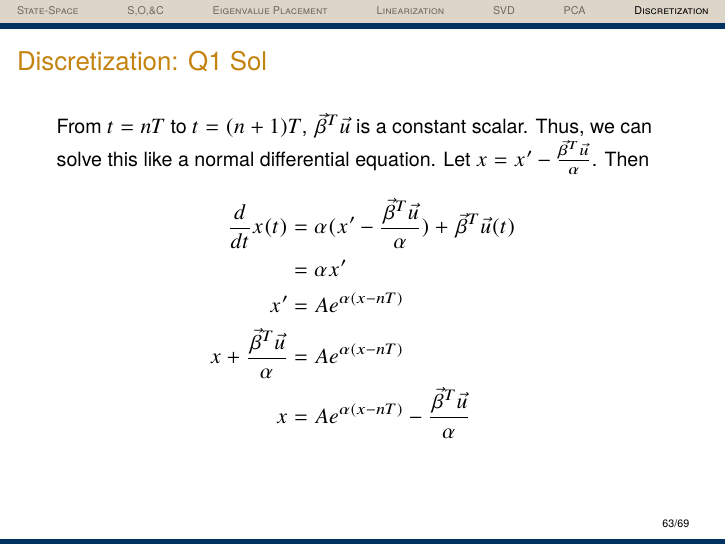
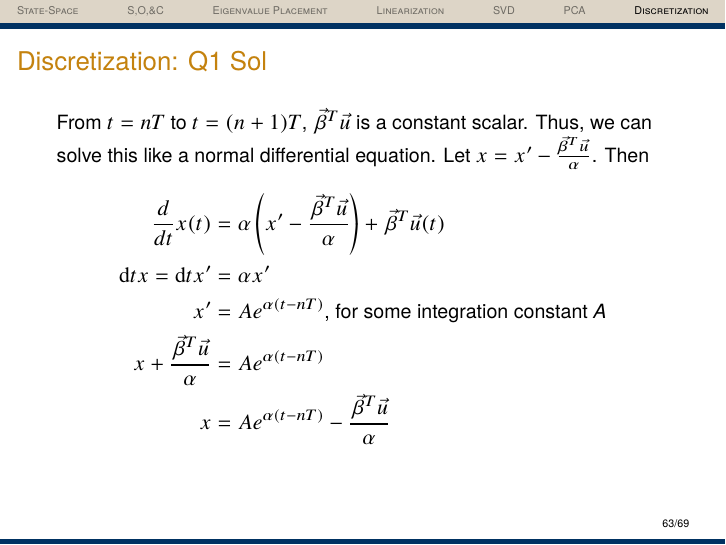
Before and after one commit to hkntutoring/ee16b-mt2-review, LaTeX slides (mt2.tex): page 113 of 119. The pictures show the PDF file mt2.pdf that the author committed with the source.

Commit message:
fixed discretization problem

```diff
--- a/mt2.tex
+++ b/mt2.tex
@@ -783,14 +783,16 @@ Given a right singular vector $\vec{v}_i$ which we found from the previous part,
 	Note: this section follows hw8 q1 almost exactly. Suppose we have a scalar system
 	\[ \frac{d}{dt} x(t) = \alpha x + \vec{\beta}^T \vec u(t) \]
 	and we apply a constant input $\vec{u}_n$ for times $t \in [nT, (n + 1)T)$ for some $T > 0$. Given $x(nT)$ solve the differential equation
-	\end{frame}\begin{frame}{Discretization: Q1 Sol}
+	\end{frame}
+
+    \begin{frame}{Discretization: Q1 Sol}
 	From $t = nT$ to $t = (n + 1)T$, $\vec{\beta}^T \vec{u}$ is a constant scalar. Thus, we can solve this like a normal differential equation. Let $x = x' - \frac{\vec \beta^T \vec u}{\alpha}$. Then
 	\begin{align*}
-	\frac{d}{dt} x(t) &= \alpha (x' - \frac{\vec \beta^T \vec u}{\alpha}) + \vec{\beta}^T \vec u(t) \\
-	&= \alpha x' \\
-	x' &= A e^{\alpha (x - nT)} \\
-	x + \frac{\vec \beta^T \vec u}{\alpha} &= A e^{\alpha (x - nT)} \\
-	x &= A e^{\alpha (x - nT)} - \frac{\vec \beta^T \vec u}{\alpha}
+	\frac{d}{dt} x(t) &= \alpha \left(x' - \frac{\vec \beta^T \vec u}{\alpha}\right) + \vec{\beta}^T \vec u(t) \\
+    \differential{t}x = \differential{t}x' &= \alpha x' \\
+    x' &= A e^{\alpha (t - nT)} \text{, for some integration constant \em{A}} \\
+	x + \frac{\vec \beta^T \vec u}{\alpha} &= A e^{\alpha (t - nT)} \\
+	x &= A e^{\alpha (t - nT)} - \frac{\vec \beta^T \vec u}{\alpha}
 	\end{align*}
 \end{frame}
 \begin{frame}{Discretization: Q1 Sol}
```
Also changed, not shown: mt2.pdf, mt2.tex (16 more changed lines).
